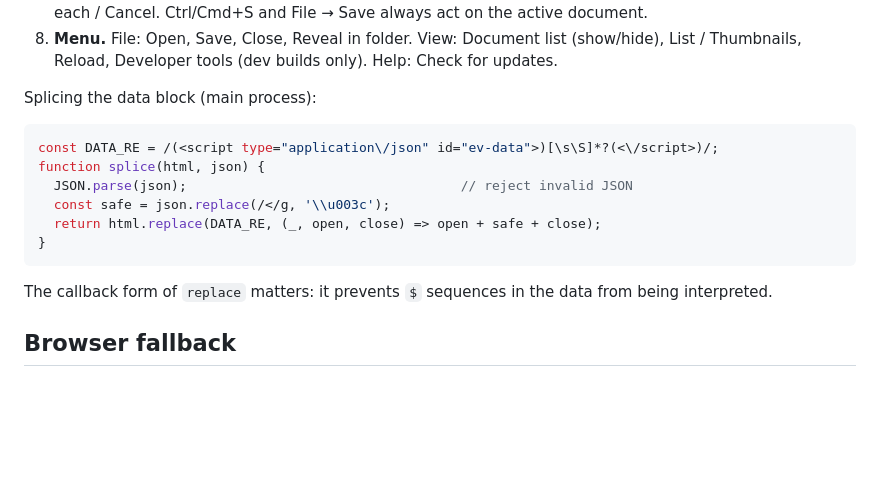
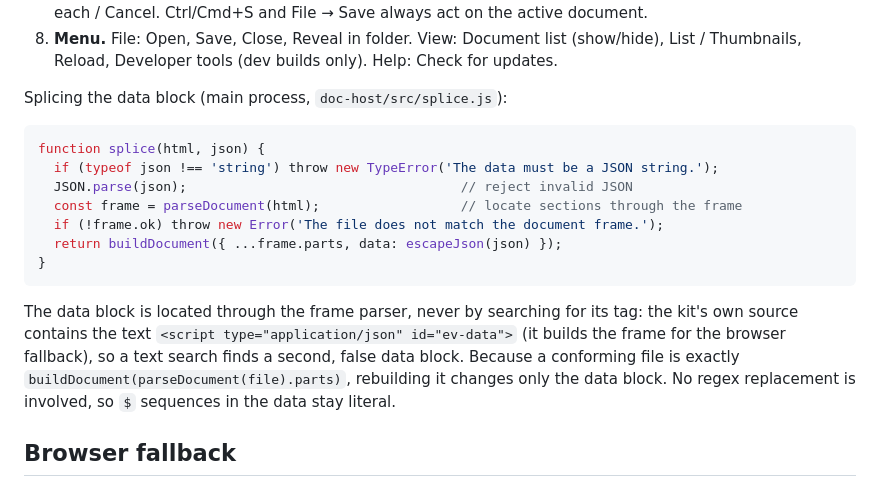
Before and after one commit to telemersion/EverythingApp, a Markdown page: firstSpec.md, the part around the change. Rendered like a GitHub page; blank space fills up the shorter version.

Commit message:
docs: splice locates the data block through the frame
Co-Authored-By: Claude Opus 5.5 (1M context) <noreply@anthropic.com>

````diff
--- a/firstSpec.md
+++ b/firstSpec.md
@@ -203,18 +203,19 @@ The main process owns all file access; it maps each window to exactly one file p
 7. **Close.** Closing a document that is dirty shows Save / Don't save / Cancel; Save triggers step 3 and closes only on success. Closing the window with several dirty documents shows a summary: Save all / Review each / Cancel. Ctrl/Cmd+S and File → Save always act on the active document.
 8. **Menu.** File: Open, Save, Close, Reveal in folder. View: Document list (show/hide), List / Thumbnails, Reload, Developer tools (dev builds only). Help: Check for updates.
 
-Splicing the data block (main process):
+Splicing the data block (main process, `doc-host/src/splice.js`):
 
 ```js
-const DATA_RE = /(<script type="application\/json" id="ev-data">)[\s\S]*?(<\/script>)/;
 function splice(html, json) {
+  if (typeof json !== 'string') throw new TypeError('The data must be a JSON string.');
   JSON.parse(json);                                   // reject invalid JSON
-  const safe = json.replace(/</g, '\\u003c');
-  return html.replace(DATA_RE, (_, open, close) => open + safe + close);
+  const frame = parseDocument(html);                  // locate sections through the frame
+  if (!frame.ok) throw new Error('The file does not match the document frame.');
+  return buildDocument({ ...frame.parts, data: escapeJson(json) });
 }
 ```
 
-The callback form of `replace` matters: it prevents `$` sequences in the data from being interpreted.
+The data block is located through the frame parser, never by searching for its tag: the kit's own source contains the text `<script type="application/json" id="ev-data">` (it builds the frame for the browser fallback), so a text search finds a second, false data block. Because a conforming file is exactly `buildDocument(parseDocument(file).parts)`, rebuilding it changes only the data block. No regex replacement is involved, so `$` sequences in the data stay literal.
 
 ## Browser fallback
 
````
